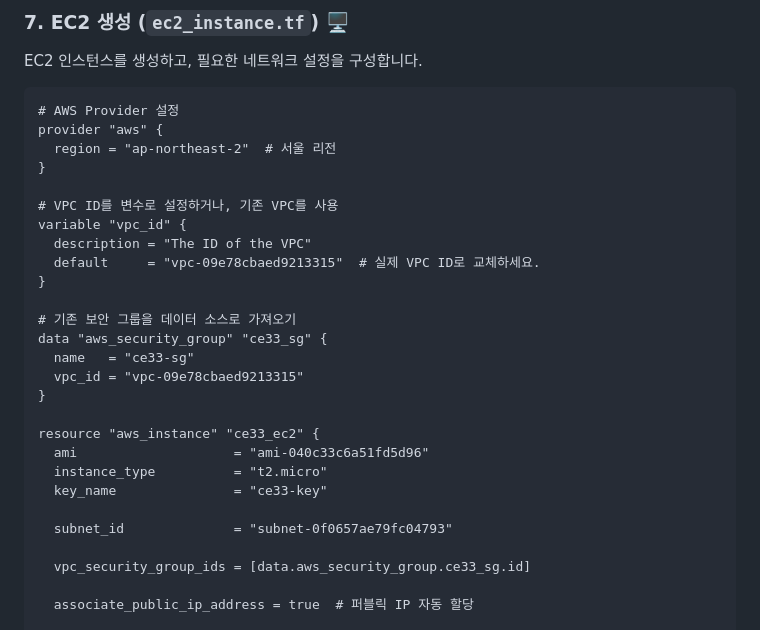
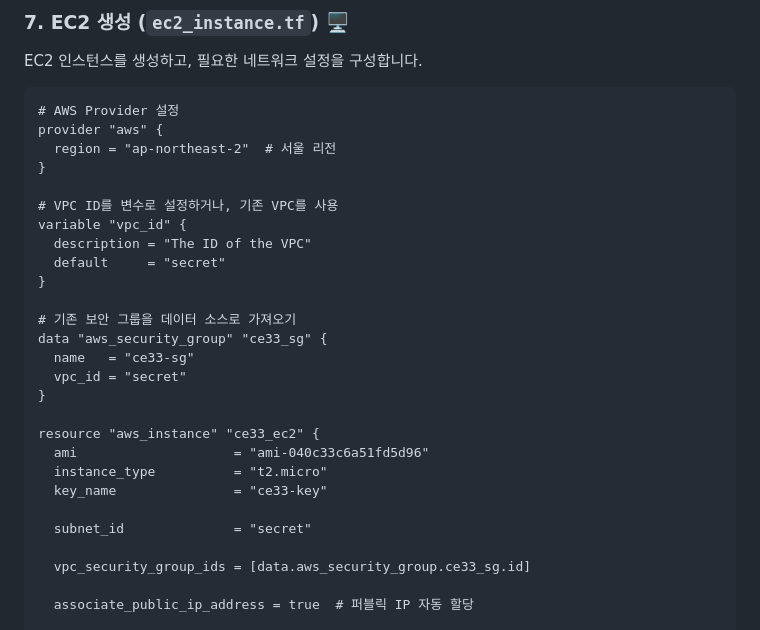
Before and after one commit to ChoiYoungHa/FISA3-Terraform-S3, a Markdown page: README.md, the part around the change. Drawn GitHub-style.

Commit message:
docs: Update README.md

```diff
--- a/README.md
+++ b/README.md
@@ -210,13 +210,13 @@ provider "aws" {
 # VPC ID를 변수로 설정하거나, 기존 VPC를 사용
 variable "vpc_id" {
   description = "The ID of the VPC"
-  default     = "vpc-09e78cbaed9213315"  # 실제 VPC ID로 교체하세요.
+  default     = "secret"
 }
 
 # 기존 보안 그룹을 데이터 소스로 가져오기
 data "aws_security_group" "ce33_sg" {
   name   = "ce33-sg"
-  vpc_id = "vpc-09e78cbaed9213315"
+  vpc_id = "secret"
 }
 
 resource "aws_instance" "ce33_ec2" {
@@ -224,7 +224,7 @@ resource "aws_instance" "ce33_ec2" {
   instance_type          = "t2.micro"
   key_name               = "ce33-key"
 
-  subnet_id              = "subnet-0f0657ae79fc04793"
+  subnet_id              = "secret"
 
   vpc_security_group_ids = [data.aws_security_group.ce33_sg.id]
 
```
